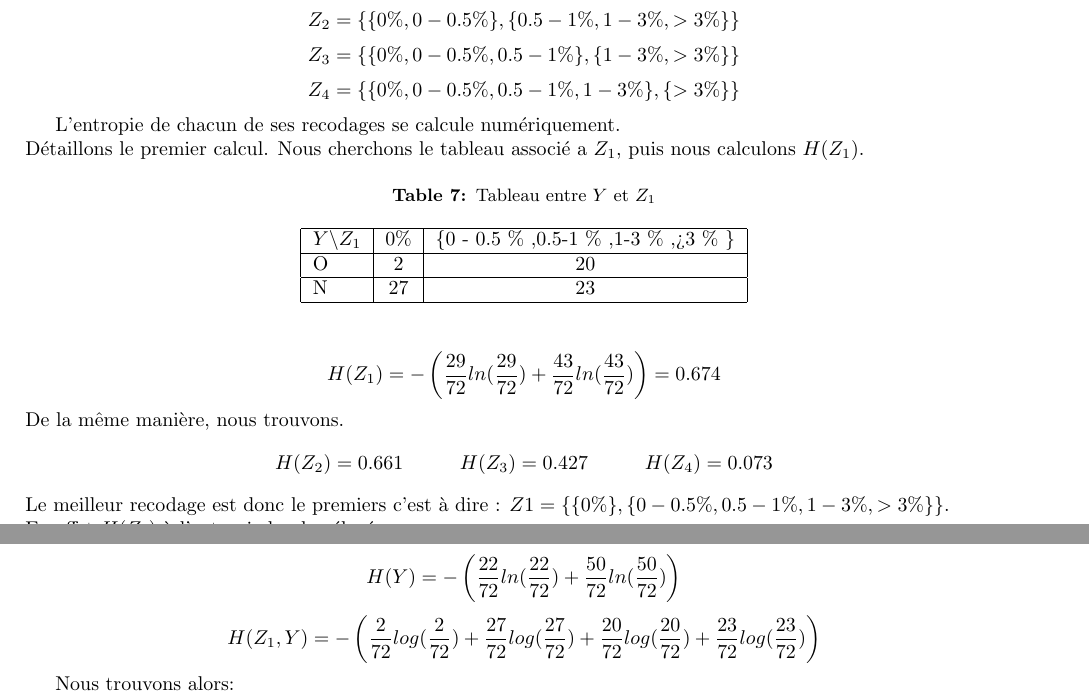
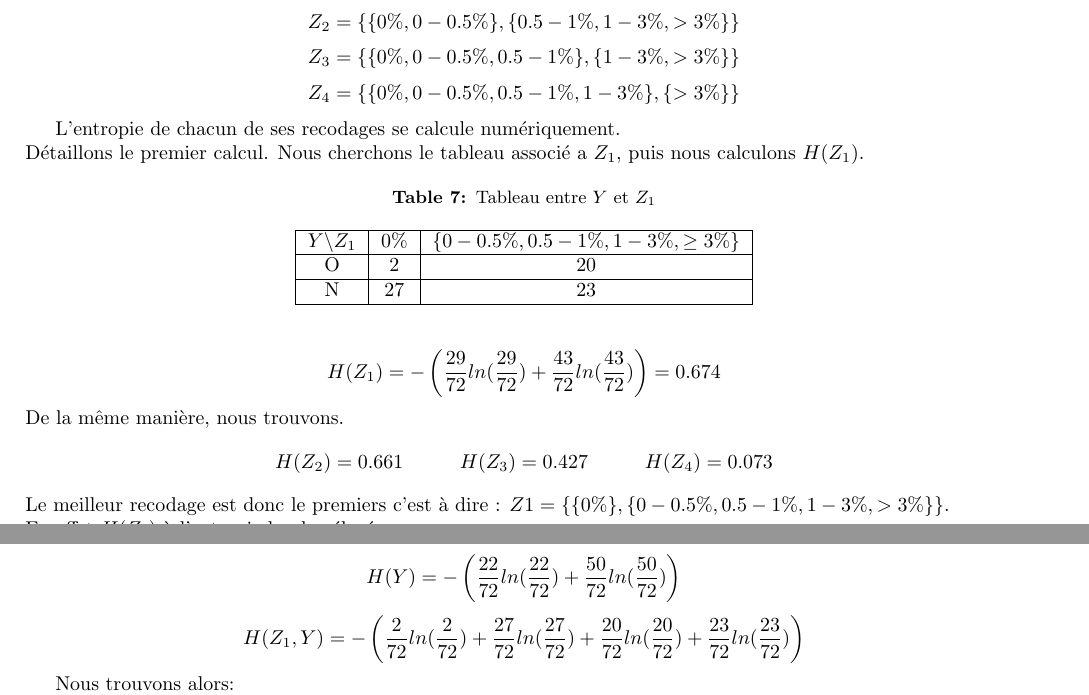
Before and after one commit to mscaia/DM.TID, a LaTeX document (TID/DM.tex): two parts of pages 6 and 7 of 11, joined at a grey line, cut so that both start at the same text. Compiled offline with pdfLaTeX.

Commit message:
typo tableau + 2 3 trucs

```diff
--- a/TID/DM.tex
+++ b/TID/DM.tex
@@ -9,6 +9,7 @@
 \usepackage{hyperref}
 \usepackage{fancybox}
 \usepackage{booktabs}
+\usepackage{array}
 \usepackage{tikz}
 \usepackage[margin=2cm]{geometry}
 \usetikzlibrary{shapes, arrows.meta, positioning}
@@ -307,16 +308,20 @@ Z_4 =\{ \{0 \% , 0 - 0.5 \% ,0.5-1 \% ,1-3 \% \} , \{>3 \% \} \}
 L'entropie de chacun de ses recodages se calcule numériquement.
 \\
 Détaillons le premier calcul. Nous cherchons le tableau associé a $Z_1$, puis nous calculons $H(Z_1)$.
-\begin{table}[H]
+\begin{table}[h!]
   \centering
-    \caption{Tableau entre $Y$ et $Z_1$}
-    \begin{tabular}{|l|c|c|}
-    \hline
-    $Y \backslash Z_1$ & 0\% & \{0 - 0.5 \% ,0.5-1 \% ,1-3 \% ,>3 \% \} \\ \hline
-    O                    & 2  & 20  \\ \hline
-    N                    & 27  & 23  \\ \hline
-    \end{tabular}
-\end{table}
+  \caption{Tableau entre $Y$ et $Z_1$}
+  \begin{tabular}{|c|c|c|}
+  \hline
+  $Y \backslash Z_1$ & 0\% & $\{0-0.5\%, 0.5-1\%, 1-3\%, \geq 3\%\}$ \\
+  \hline
+  O & 2 & 20 \\
+  \hline
+  N & 27 & 23 \\
+  \hline
+  \end{tabular}
+  \end{table}
+
 \[
 H(Z_1) = -\left(\frac{29}{72}ln(\frac{29}{72})+\frac{43}{72}ln(\frac{43}{72})\right) = 0.674
 \]
@@ -389,7 +394,7 @@ H(Z_1)= -\left(\frac{29}{72}ln(\frac{29}{72})+\frac{43}{72}ln(\frac{43}{72})\rig
 H(Y)=-\left(\frac{22}{72}ln(\frac{22}{72})+\frac{50}{72}ln(\frac{50}{72})\right)
 \]
 \[
-H(Z_1,Y)=-\left(\frac{2}{72}log(\frac{2}{72})+\frac{27}{72}log(\frac{27}{72})+\frac{20}{72}log(\frac{20}{72})+\frac{23}{72}log(\frac{23}{72})\right)
+H(Z_1,Y)=-\left(\frac{2}{72}ln(\frac{2}{72})+\frac{27}{72}ln(\frac{27}{72})+\frac{20}{72}ln(\frac{20}{72})+\frac{23}{72}ln(\frac{23}{72})\right)
 \]
 
 
```
Also changed, not shown: TID/DM.pdf, 4 other files.
